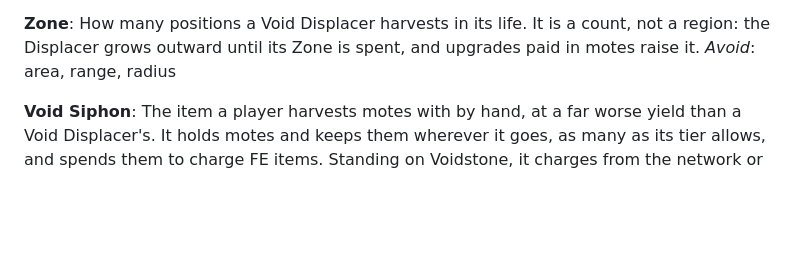
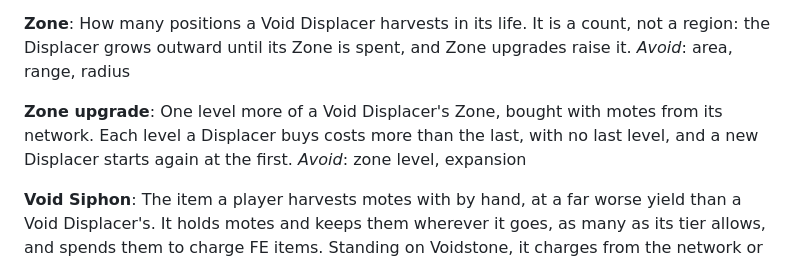
Before and after one commit to 5thlayer/voidworks, a Markdown page: GLOSSARY.md, the part around the change. Drawn GitHub-style; blank space fills up the shorter version.

```diff
--- a/GLOSSARY.md
+++ b/GLOSSARY.md
@@ -89,8 +89,14 @@ _Avoid_: harvester, Void Well
 
 **Zone**:
 How many positions a Void Displacer harvests in its life. It is a count, not a region: the
-Displacer grows outward until its Zone is spent, and upgrades paid in motes raise it.
+Displacer grows outward until its Zone is spent, and Zone upgrades raise it.
 _Avoid_: area, range, radius
+
+**Zone upgrade**:
+One level more of a Void Displacer's Zone, bought with motes from its network. Each level a
+Displacer buys costs more than the last, with no last level, and a new Displacer starts again at
+the first.
+_Avoid_: zone level, expansion
 
 **Void Siphon**:
 The item a player harvests motes with by hand, at a far worse yield than a Void Displacer's. It
```
Also changed, not shown: docs/spec/void-energy.md (+19 -4 lines).
